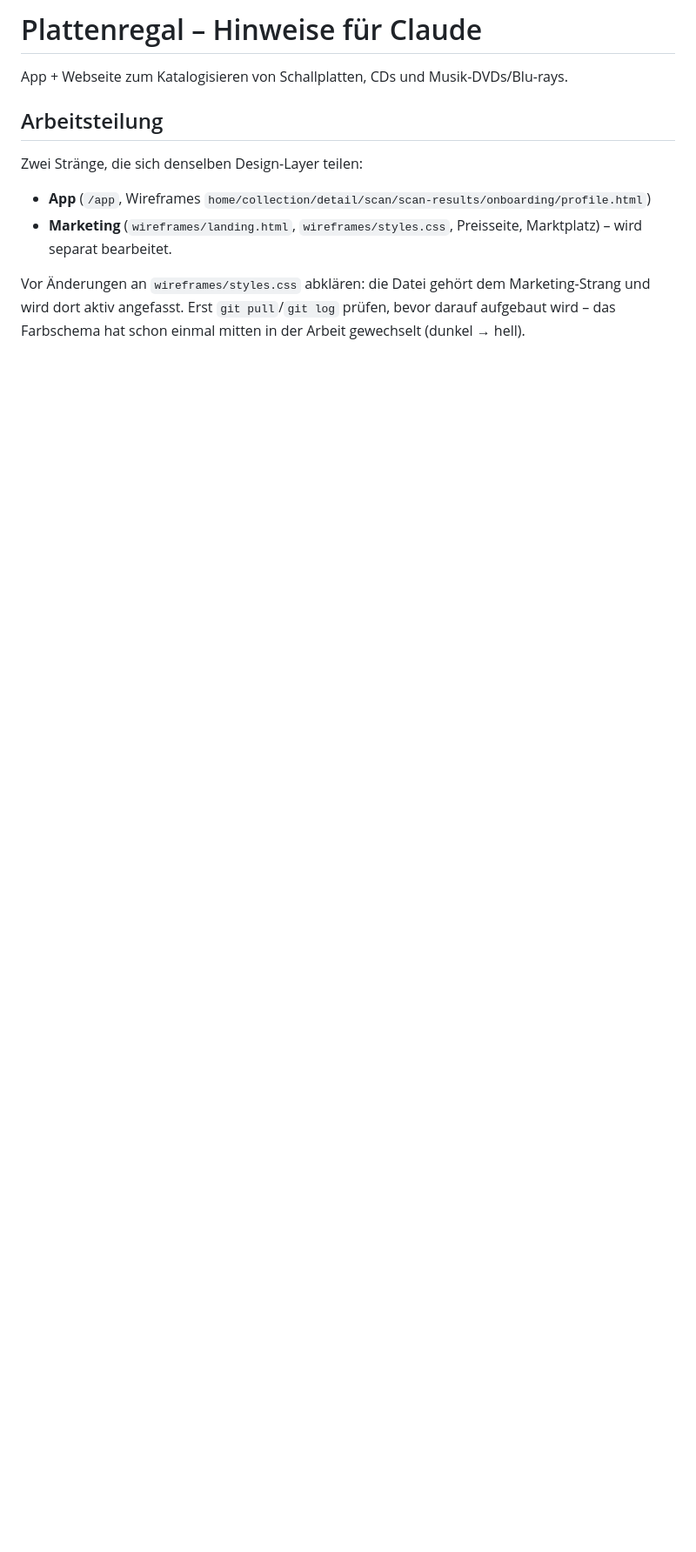
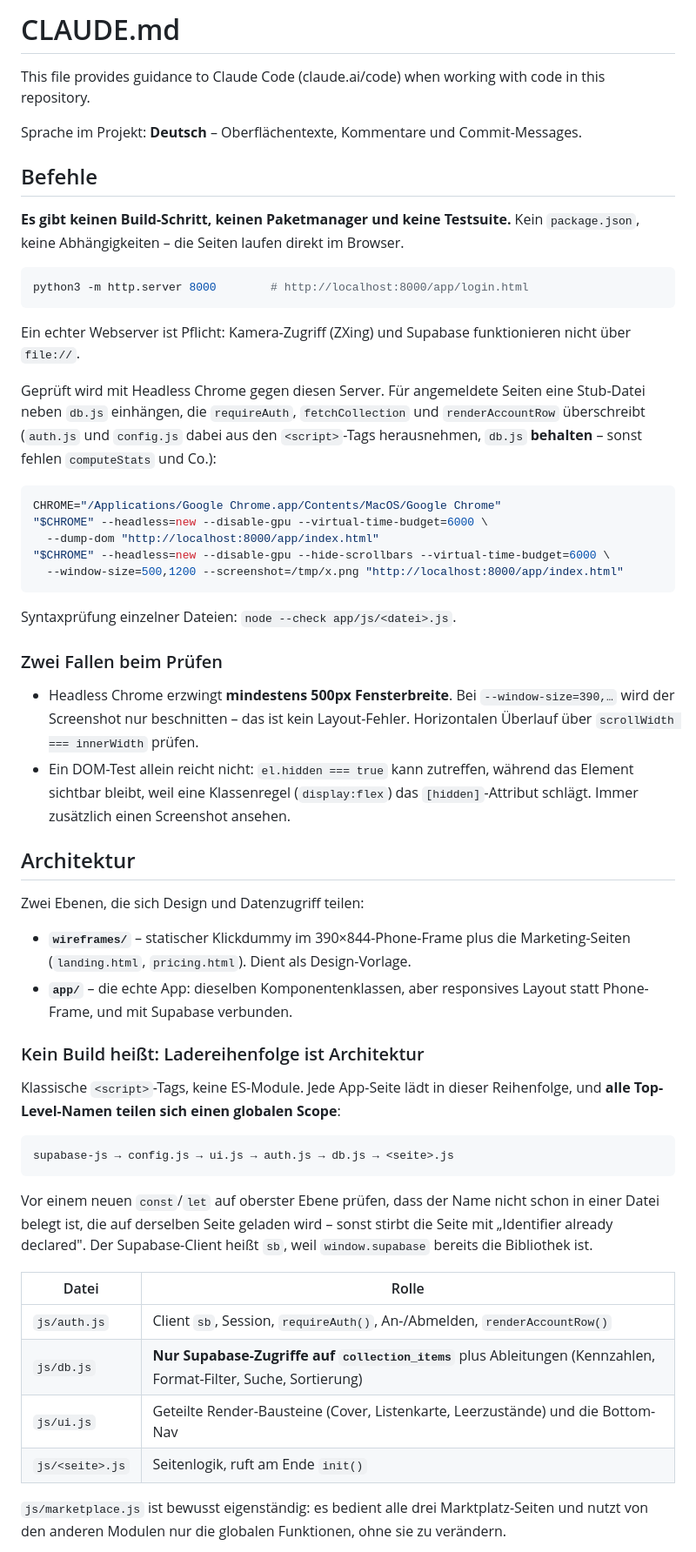
Before and after one commit to Massim1701/collectview, a Markdown page: CLAUDE.md, the part around one of its changes. Shown at 87% size. Drawn GitHub-style; blank space fills up the shorter version.

````diff
--- a/CLAUDE.md
+++ b/CLAUDE.md
@@ -1,16 +1,77 @@
-# Plattenregal – Hinweise für Claude
+# CLAUDE.md
 
-App + Webseite zum Katalogisieren von Schallplatten, CDs und Musik-DVDs/Blu-rays.
+This file provides guidance to Claude Code (claude.ai/code) when working with code in this repository.
 
-## Arbeitsteilung
+Sprache im Projekt: **Deutsch** – Oberflächentexte, Kommentare und Commit-Messages.
 
-Zwei Stränge, die sich denselben Design-Layer teilen:
+## Befehle
 
-- **App** (`/app`, Wireframes `home/collection/detail/scan/scan-results/onboarding/profile.html`)
-- **Marketing** (`wireframes/landing.html`, `wireframes/styles.css`, Preisseite,
-  Marktplatz) – wird separat bearbeitet.
+**Es gibt keinen Build-Schritt, keinen Paketmanager und keine Testsuite.** Kein
+`package.json`, keine Abhängigkeiten – die Seiten laufen direkt im Browser.
 
-Vor Änderungen an `wireframes/styles.css` abklären: die Datei gehört dem
-Marketing-Strang und wird dort aktiv angefasst. Erst `git pull`/`git log`
-prüfen, bevor darauf aufgebaut wird – das Farbschema hat schon einmal
-mitten in der Arbeit gewechselt (dunkel → hell).
+```bash
+python3 -m http.server 8000        # http://localhost:8000/app/login.html
+```
+
+Ein echter Webserver ist Pflicht: Kamera-Zugriff (ZXing) und Supabase
+funktionieren nicht über `file://`.
+
+Geprüft wird mit Headless Chrome gegen diesen Server. Für angemeldete Seiten
+eine Stub-Datei neben `db.js` einhängen, die `requireAuth`, `fetchCollection`
+und `renderAccountRow` überschreibt (`auth.js` und `config.js` dabei aus den
+`<script>`-Tags herausnehmen, `db.js` **behalten** – sonst fehlen
+`computeStats` und Co.):
+
+```bash
+CHROME="/Applications/Google Chrome.app/Contents/MacOS/Google Chrome"
+"$CHROME" --headless=new --disable-gpu --virtual-time-budget=6000 \
+  --dump-dom "http://localhost:8000/app/index.html"
+"$CHROME" --headless=new --disable-gpu --hide-scrollbars --virtual-time-budget=6000 \
+  --window-size=500,1200 --screenshot=/tmp/x.png "http://localhost:8000/app/index.html"
+```
+
+Syntaxprüfung einzelner Dateien: `node --check app/js/<datei>.js`.
+
+### Zwei Fallen beim Prüfen
+
+- Headless Chrome erzwingt **mindestens 500px Fensterbreite**. Bei
+  `--window-size=390,…` wird der Screenshot nur beschnitten – das ist kein
+  Layout-Fehler. Horizontalen Überlauf über `scrollWidth === innerWidth` prüfen.
+- Ein DOM-Test allein reicht nicht: `el.hidden === true` kann zutreffen,
+  während das Element sichtbar bleibt, weil eine Klassenregel (`display:flex`)
+  das `[hidden]`-Attribut schlägt. Immer zusätzlich einen Screenshot ansehen.
+
+## Architektur
+
+Zwei Ebenen, die sich Design und Datenzugriff teilen:
+
+- **`wireframes/`** – statischer Klickdummy im 390×844-Phone-Frame plus die
+  Marketing-Seiten (`landing.html`, `pricing.html`). Dient als Design-Vorlage.
+- **`app/`** – die echte App: dieselben Komponentenklassen, aber responsives
+  Layout statt Phone-Frame, und mit Supabase verbunden.
+
+### Kein Build heißt: Ladereihenfolge ist Architektur
+
+Klassische `<script>`-Tags, keine ES-Module. Jede App-Seite lädt in dieser
+Reihenfolge, und **alle Top-Level-Namen teilen sich einen globalen Scope**:
+
+```
+supabase-js → config.js → ui.js → auth.js → db.js → <seite>.js
+```
+
+Vor einem neuen `const`/`let` auf oberster Ebene prüfen, dass der Name nicht
+schon in einer Datei belegt ist, die auf derselben Seite geladen wird – sonst
+stirbt die Seite mit „Identifier already declared". Der Supabase-Client heißt
+`sb`, weil `window.supabase` bereits die Bibliothek ist.
+
+| Datei | Rolle |
+|---|---|
+| `js/auth.js` | Client `sb`, Session, `requireAuth()`, An-/Abmelden, `renderAccountRow()` |
+| `js/db.js` | **Nur Supabase-Zugriffe auf `collection_items`** plus Ableitungen (Kennzahlen, Format-Filter, Suche, Sortierung) |
+| `js/ui.js` | Geteilte Render-Bausteine (Cover, Listenkarte, Leerzustände) und die Bottom-Nav |
+| `js/<seite>.js` | Seitenlogik, ruft am Ende `init()` |
+
+`js/marketplace.js` ist bewusst eigenständig: es bedient alle drei
+Marktplatz-Seiten und nutzt von den anderen Modulen nur die globalen
+Funktionen, ohne sie zu verändern.
+
````
Also changed, not shown: other parts of CLAUDE.md (+44 -79 lines).
